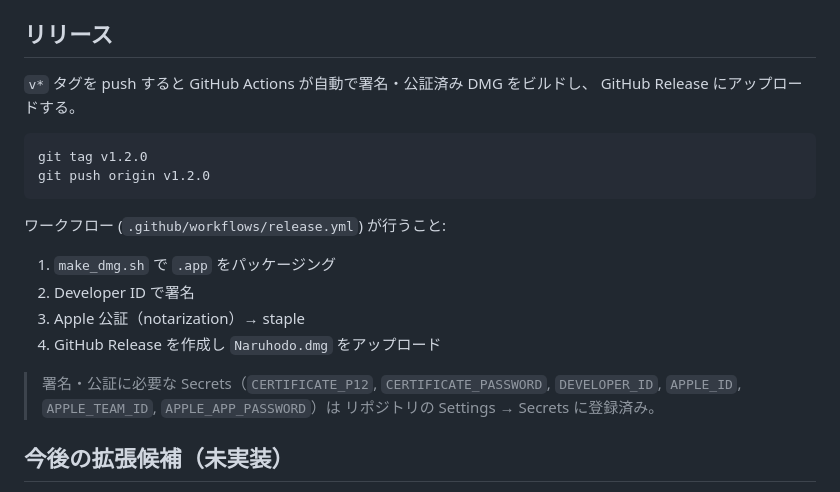
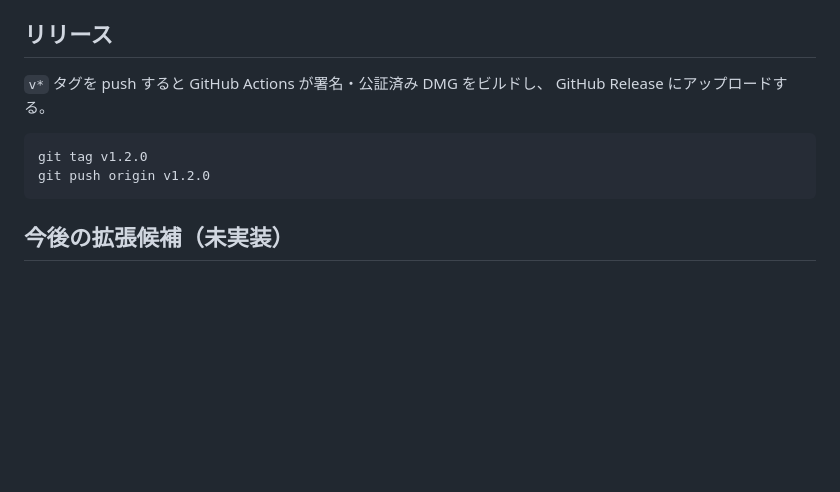
Before and after one commit to nowex35/paper-reader, a Markdown page: README.md, the part around the change. Drawn GitHub-style; blank space fills up the shorter version.

Commit message:
Remove secrets details from public README
Co-Authored-By: Claude Opus 4.6 (1M context) <noreply@anthropic.com>

````diff
--- a/README.md
+++ b/README.md
@@ -140,24 +140,13 @@ python server.py
 
 ## リリース
 
-`v*` タグを push すると GitHub Actions が自動で署名・公証済み DMG をビルドし、
+`v*` タグを push すると GitHub Actions が署名・公証済み DMG をビルドし、
 GitHub Release にアップロードする。
 
 ```bash
 git tag v1.2.0
 git push origin v1.2.0
 ```
-
-ワークフロー (`.github/workflows/release.yml`) が行うこと:
-
-1. `make_dmg.sh` で `.app` をパッケージング
-2. Developer ID で署名
-3. Apple 公証（notarization）→ staple
-4. GitHub Release を作成し `Naruhodo.dmg` をアップロード
-
-> 署名・公証に必要な Secrets（`CERTIFICATE_P12`, `CERTIFICATE_PASSWORD`,
-> `DEVELOPER_ID`, `APPLE_ID`, `APPLE_TEAM_ID`, `APPLE_APP_PASSWORD`）は
-> リポジトリの Settings → Secrets に登録済み。
 
 ## 今後の拡張候補（未実装）
 
````
